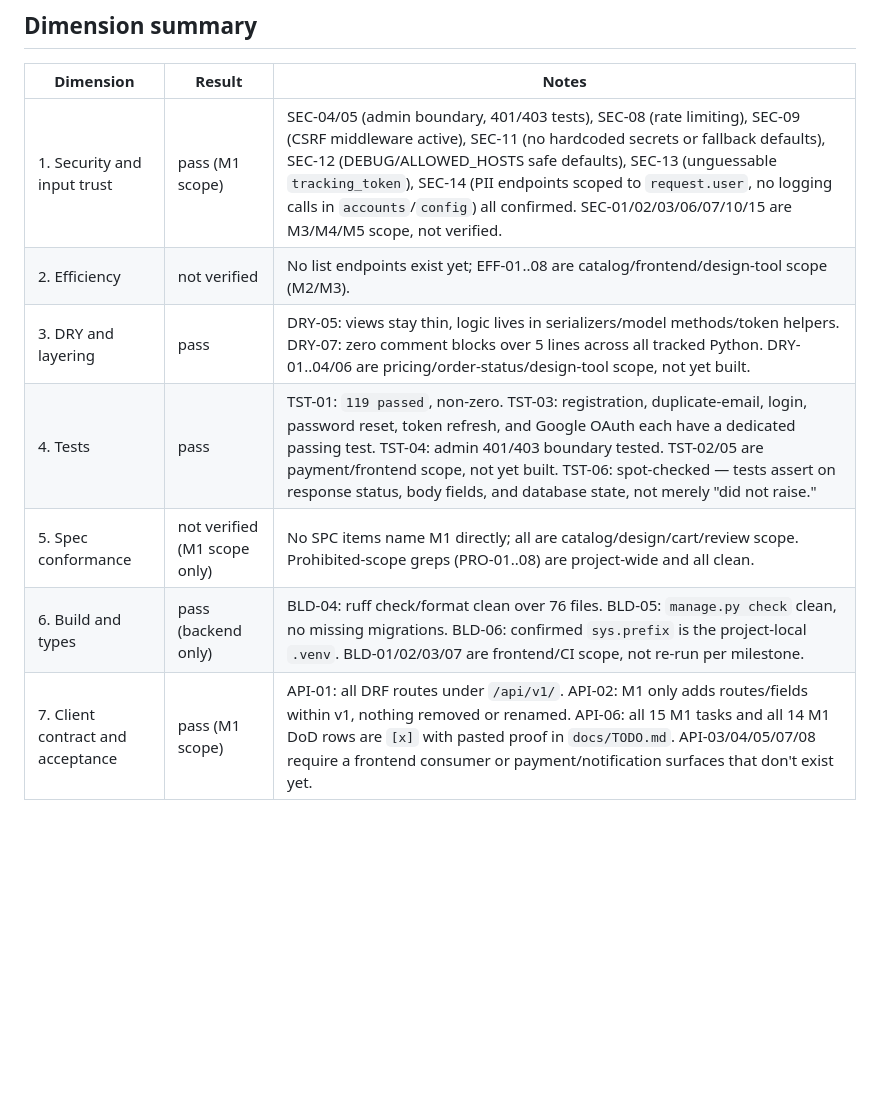
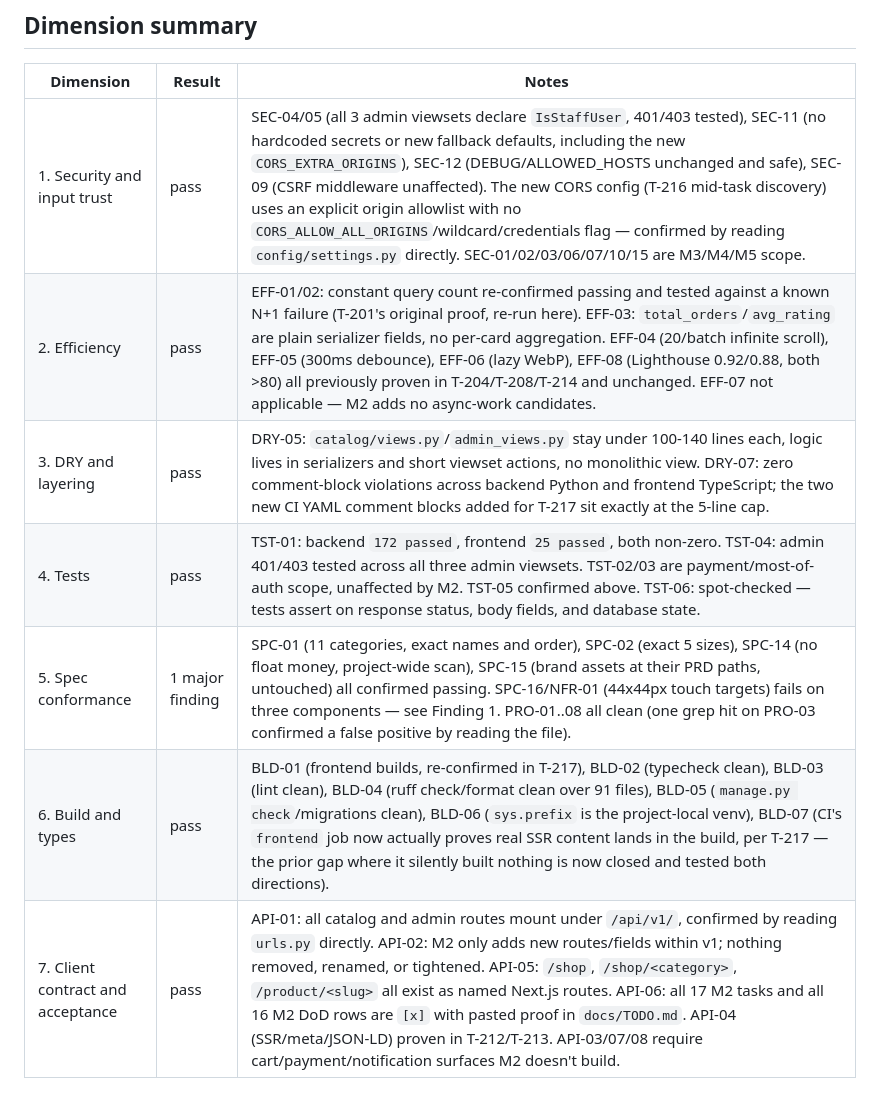
Before and after one commit to stenwire/momus-collective, a Markdown page: docs/VERIFICATION.md, the part around one of its changes. Drawn GitHub-style; blank space fills up the shorter version.

```diff
--- a/docs/VERIFICATION.md
+++ b/docs/VERIFICATION.md
@@ -98,10 +129,10 @@ $ git status --porcelain
 
 | Dimension | Result | Notes |
 |---|---|---|
-| 1. Security and input trust | pass (M1 scope) | SEC-04/05 (admin boundary, 401/403 tests), SEC-08 (rate limiting), SEC-09 (CSRF middleware active), SEC-11 (no hardcoded secrets or fallback defaults), SEC-12 (DEBUG/ALLOWED_HOSTS safe defaults), SEC-13 (unguessable `tracking_token`), SEC-14 (PII endpoints scoped to `request.user`, no logging calls in `accounts`/`config`) all confirmed. SEC-01/02/03/06/07/10/15 are M3/M4/M5 scope, not verified. |
-| 2. Efficiency | not verified | No list endpoints exist yet; EFF-01..08 are catalog/frontend/design-tool scope (M2/M3). |
-| 3. DRY and layering | pass | DRY-05: views stay thin, logic lives in serializers/model methods/token helpers. DRY-07: zero comment blocks over 5 lines across all tracked Python. DRY-01..04/06 are pricing/order-status/design-tool scope, not yet built. |
-| 4. Tests | pass | TST-01: `119 passed`, non-zero. TST-03: registration, duplicate-email, login, password reset, token refresh, and Google OAuth each have a dedicated passing test. TST-04: admin 401/403 boundary tested. TST-02/05 are payment/frontend scope, not yet built. TST-06: spot-checked — tests assert on response status, body fields, and database state, not merely "did not raise." |
-| 5. Spec conformance | not verified (M1 scope only) | No SPC items name M1 directly; all are catalog/design/cart/review scope. Prohibited-scope greps (PRO-01..08) are project-wide and all clean. |
-| 6. Build and types | pass (backend only) | BLD-04: ruff check/format clean over 76 files. BLD-05: `manage.py check` clean, no missing migrations. BLD-06: confirmed `sys.prefix` is the project-local `.venv`. BLD-01/02/03/07 are frontend/CI scope, not re-run per milestone. |
-| 7. Client contract and acceptance | pass (M1 scope) | API-01: all DRF routes under `/api/v1/`. API-02: M1 only adds routes/fields within v1, nothing removed or renamed. API-06: all 15 M1 tasks and all 14 M1 DoD rows are `[x]` with pasted proof in `docs/TODO.md`. API-03/04/05/07/08 require a frontend consumer or payment/notification surfaces that don't exist yet. |
+| 1. Security and input trust | pass | SEC-04/05 (all 3 admin viewsets declare `IsStaffUser`, 401/403 tested), SEC-11 (no hardcoded secrets or new fallback defaults, including the new `CORS_EXTRA_ORIGINS`), SEC-12 (DEBUG/ALLOWED_HOSTS unchanged and safe), SEC-09 (CSRF middleware unaffected). The new CORS config (T-216 mid-task discovery) uses an explicit origin allowlist with no `CORS_ALLOW_ALL_ORIGINS`/wildcard/credentials flag — confirmed by reading `config/settings.py` directly. SEC-01/02/03/06/07/10/15 are M3/M4/M5 scope. |
+| 2. Efficiency | pass | EFF-01/02: constant query count re-confirmed passing and tested against a known N+1 failure (T-201's original proof, re-run here). EFF-03: `total_orders`/`avg_rating` are plain serializer fields, no per-card aggregation. EFF-04 (20/batch infinite scroll), EFF-05 (300ms debounce), EFF-06 (lazy WebP), EFF-08 (Lighthouse 0.92/0.88, both >80) all previously proven in T-204/T-208/T-214 and unchanged. EFF-07 not applicable — M2 adds no async-work candidates. |
+| 3. DRY and layering | pass | DRY-05: `catalog/views.py`/`admin_views.py` stay under 100-140 lines each, logic lives in serializers and short viewset actions, no monolithic view. DRY-07: zero comment-block violations across backend Python and frontend TypeScript; the two new CI YAML comment blocks added for T-217 sit exactly at the 5-line cap. |
+| 4. Tests | pass | TST-01: backend `172 passed`, frontend `25 passed`, both non-zero. TST-04: admin 401/403 tested across all three admin viewsets. TST-02/03 are payment/most-of-auth scope, unaffected by M2. TST-05 confirmed above. TST-06: spot-checked — tests assert on response status, body fields, and database state. |
+| 5. Spec conformance | 1 major finding | SPC-01 (11 categories, exact names and order), SPC-02 (exact 5 sizes), SPC-14 (no float money, project-wide scan), SPC-15 (brand assets at their PRD paths, untouched) all confirmed passing. SPC-16/NFR-01 (44x44px touch targets) fails on three components — see Finding 1. PRO-01..08 all clean (one grep hit on PRO-03 confirmed a false positive by reading the file). |
+| 6. Build and types | pass | BLD-01 (frontend builds, re-confirmed in T-217), BLD-02 (typecheck clean), BLD-03 (lint clean), BLD-04 (ruff check/format clean over 91 files), BLD-05 (`manage.py check`/migrations clean), BLD-06 (`sys.prefix` is the project-local venv), BLD-07 (CI's `frontend` job now actually proves real SSR content lands in the build, per T-217 — the prior gap where it silently built nothing is now closed and tested both directions). |
+| 7. Client contract and acceptance | pass | API-01: all catalog and admin routes mount under `/api/v1/`, confirmed by reading `urls.py` directly. API-02: M2 only adds new routes/fields within v1; nothing removed, renamed, or tightened. API-05: `/shop`, `/shop/<category>`, `/product/<slug>` all exist as named Next.js routes. API-06: all 17 M2 tasks and all 16 M2 DoD rows are `[x]` with pasted proof in `docs/TODO.md`. API-04 (SSR/meta/JSON-LD) proven in T-212/T-213. API-03/07/08 require cart/payment/notification surfaces M2 doesn't build. |
```
Also changed, not shown: other parts of docs/VERIFICATION.md (+77 -46 lines), docs/TODO.md (+1 -0 lines).
